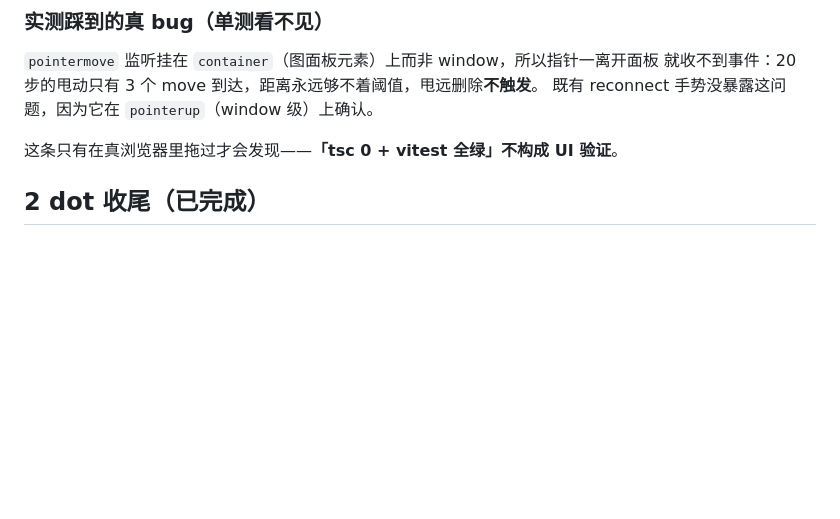
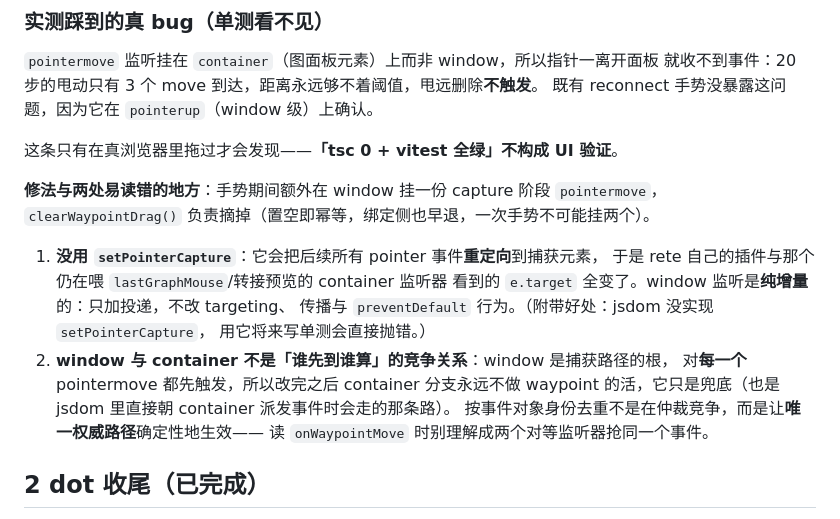
Before and after one commit to Sintaka/Cyl1nder, a Markdown page: devlog/in-progress.md, the part around the change. Drawn GitHub-style; blank space fills up the shorter version.

Commit message:
docs: 记下 fling 修法的取舍与一处易读错的事件顺序
- 为何不用 setPointerCapture：它会重定向后续 pointer 事件，改掉 rete 插件与
  container 监听器看到的 e.target（后者仍在喂 lastGraphMouse/转接预览）；
  window 监听是纯增量，只加投递不改 targeting/传播。附带：jsdom 无此 API。
- window 与 container 不是「谁先到谁算」：window 是捕获路径的根，对每个
  pointermove 都先触发，所以 container 分支永远不做 waypoint 的活，只是兜底。
  按事件对象去重是让唯一权威路径确定性生效，不是仲裁竞争。

```diff
--- a/devlog/in-progress.md
+++ b/devlog/in-progress.md
@@ -81,6 +81,20 @@ geo 线上的点**取白色**而非 `#ff6b6b`：同色点压在同色线上只
 既有 reconnect 手势没暴露这问题，因为它在 `pointerup`（window 级）上确认。
 
 这条只有在真浏览器里拖过才会发现——**「tsc 0 + vitest 全绿」不构成 UI 验证**。
+
+**修法与两处易读错的地方**：手势期间额外在 window 挂一份 capture 阶段 `pointermove`，
+`clearWaypointDrag()` 负责摘掉（置空即幂等，绑定侧也早退，一次手势不可能挂两个）。
+
+1. **没用 `setPointerCapture`**：它会把后续所有 pointer 事件**重定向**到捕获元素，
+   于是 rete 自己的插件与那个仍在喂 `lastGraphMouse`/转接预览的 container 监听器
+   看到的 `e.target` 全变了。window 监听是**纯增量**的：只加投递，不改 targeting、
+   传播与 `preventDefault` 行为。（附带好处：jsdom 没实现 `setPointerCapture`，
+   用它将来写单测会直接抛错。）
+2. **window 与 container 不是「谁先到谁算」的竞争关系**：window 是捕获路径的根，
+   对**每一个** pointermove 都先触发，所以改完之后 container 分支永远不做 waypoint
+   的活，它只是兜底（也是 jsdom 里直接朝 container 派发事件时会走的那条路）。
+   按事件对象身份去重不是在仲裁竞争，而是让**唯一权威路径**确定性地生效——
+   读 `onWaypointMove` 时别理解成两个对等监听器抢同一个事件。
 
 ## 2 dot 收尾（已完成）
 
```
